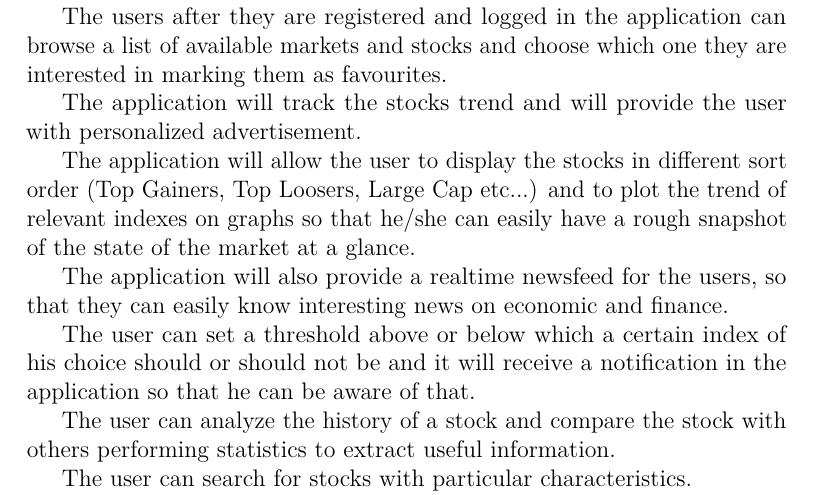
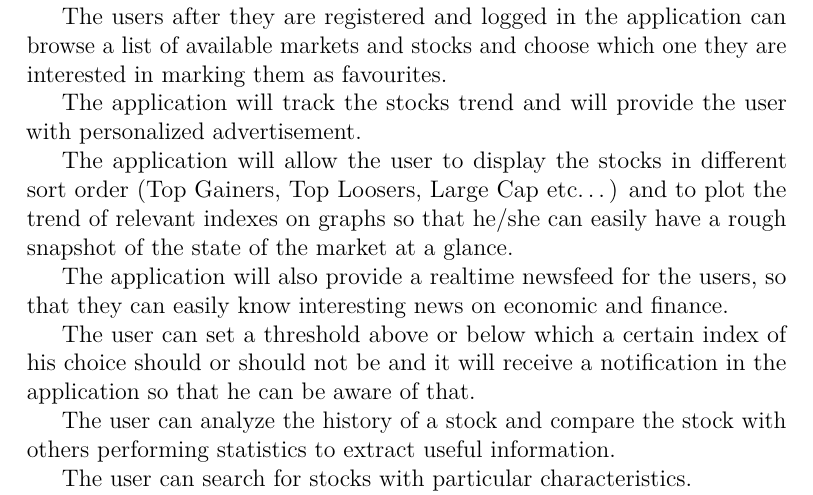
Before and after one commit to nferrante1/lsmsd2, a LaTeX document (doc/main.tex, which reads doc/chapters/specs.tex): part of page 4 of 4, cut so that both start at the same text. Compiled offline with pdfLaTeX.

Commit message:
Use ldots instead of ...

```diff
--- a/doc/chapters/specs.tex
+++ b/doc/chapters/specs.tex
@@ -15,7 +15,7 @@ The application will track the stocks trend and will provide the user with
 personalized advertisement.
 
 The application will allow the user to display the stocks in different sort
-order (Top Gainers, Top Loosers, Large Cap etc...) and to plot the trend of
+order (Top Gainers, Top Loosers, Large Cap etc\ldots) and to plot the trend of
 relevant indexes on graphs so that he/she can easily have a rough snapshot of
 the state of the market at a glance.
 
```
